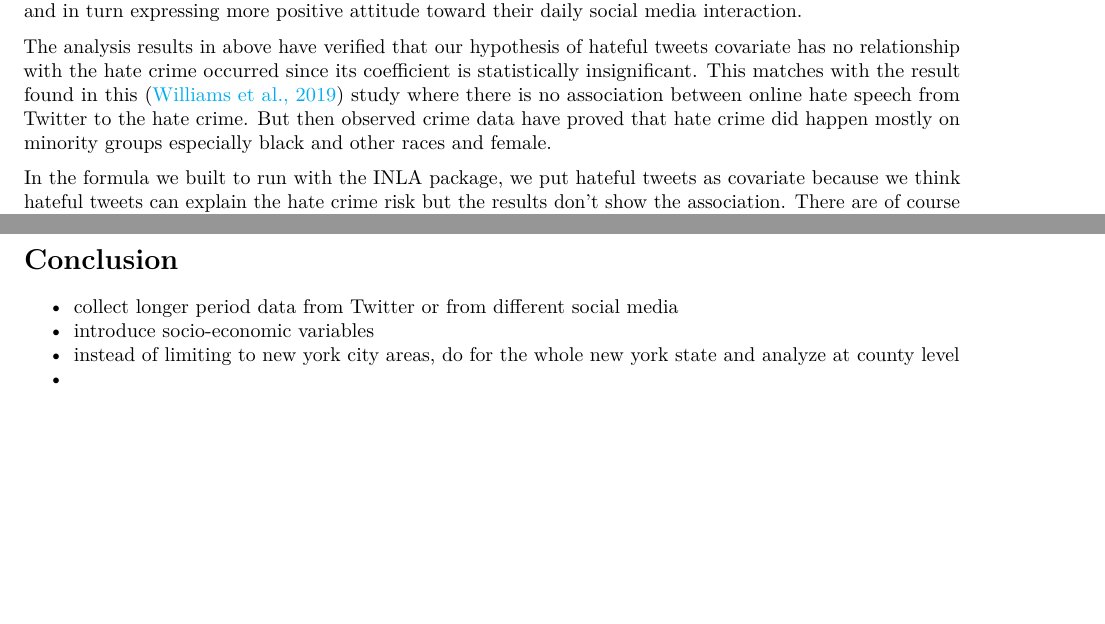
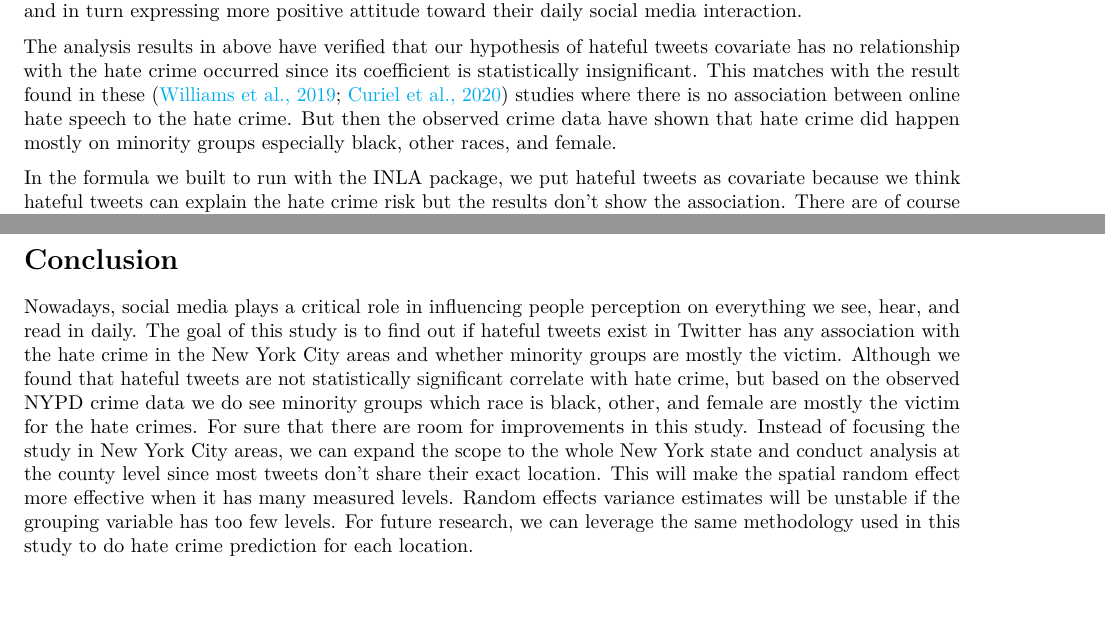
Before and after one commit to SieSiongWong/DATA-698, an R Markdown document (Capstone Project/capstone.Rmd): two parts of pages 14 and 15 of 39, joined at a grey line, cut so that both start at the same text. Rendered offline with R 4.5, knitr and Pandoc, then LaTeX, with nearby package versions; some code elsewhere in the file could not run offline.

Commit message:
Update capstone.Rmd

```diff
--- a/Capstone Project/capstone.Rmd
+++ b/Capstone Project/capstone.Rmd
@@ -247,7 +247,7 @@ In addition to verifying the fixed variables' statistical significant, average p
 
 First of all, the Syuzhet package ([\textcolor{cyan}{Kim H., 2022}](http://www.digitalhumanities.org/dhq/vol/16/2/000612/000612.html)) has done great job in identifying the negative attitude tweets from the raw data we collected from Twitter in this study. Most of the top 100 terms from the negative tweets dataset are very offensive and we assume that many of these tweets are hate speech. The trend of total count of negative attitude tweets from 2019 and 2021 as shown in the figure 4 is interesting to discuss here. Surprisingly, the total count of negative attitude tweets is starting to drop sharply after July 2020 compared to previous months since January 2019 which are pretty stable. The main factor that caused this to happen probably because people are working from home. It'll be less stressful without commuting to work and in turn expressing more positive attitude toward their daily social media interaction.
 
-The analysis results in above have verified that our hypothesis of hateful tweets covariate has no relationship with the hate crime occurred since its coefficient is statistically insignificant. This matches with the result found in this ([\textcolor{cyan}{Williams et al., 2019}](https://academic.oup.com/bjc/article/60/1/93/5537169)) study where there is no association between online hate speech from Twitter to the hate crime. But then observed crime data have proved that hate crime did happen mostly on minority groups especially black and other races and female.
+The analysis results in above have verified that our hypothesis of hateful tweets covariate has no relationship with the hate crime occurred since its coefficient is statistically insignificant. This matches with the result found in these ([\textcolor{cyan}{Williams et al., 2019}](https://academic.oup.com/bjc/article/60/1/93/5537169); [\textcolor{cyan}{Curiel et al., 2020}](https://www.nature.com/articles/s41599-020-0430-7#Sec8)) studies where there is no association between online hate speech to the hate crime. But then the observed crime data have shown that hate crime did happen mostly on minority groups especially black, other races, and female.
 
 In the formula we built to run with the INLA package, we put hateful tweets as covariate because we think hateful tweets can explain the hate crime risk but the results don't show the association. There are of course other factors we have not taken into account for the model, we are modeling those factors using random effects. We are going to put spatial random effect, it's possible that two areas are close to each other they have similar risk.
 
@@ -259,12 +259,7 @@ Although the fixed variables, except the intercept, which coefficient is not sta
 
 # Conclusion
 
-
-
-- collect longer period data from Twitter or from different social media
-- introduce socio-economic variables
-- instead of limiting to new york city areas, do for the whole new york state and analyze at county level
--
+Nowadays, social media plays a critical role in influencing people perception on everything we see, hear, and read in daily. The goal of this study is to find out if hateful tweets exist in Twitter has any association with the hate crime in the New York City areas and whether minority groups are mostly the victim. Although we found that hateful tweets are not statistically significant correlate with hate crime, but based on the observed NYPD crime data we do see minority groups which race is black, other, and female are mostly the victim for the hate crimes. For sure that there are room for improvements in this study. Instead of focusing the study in New York City areas, we can expand the scope to the whole New York state and conduct analysis at the county level since most tweets don't share their exact location. This will make the spatial random effect more effective when it has many measured levels. Random effects variance estimates will be unstable if the grouping variable has too few levels. For future research, we can leverage the same methodology used in this study to do hate crime prediction for each location.
 
 
 \newpage
```
